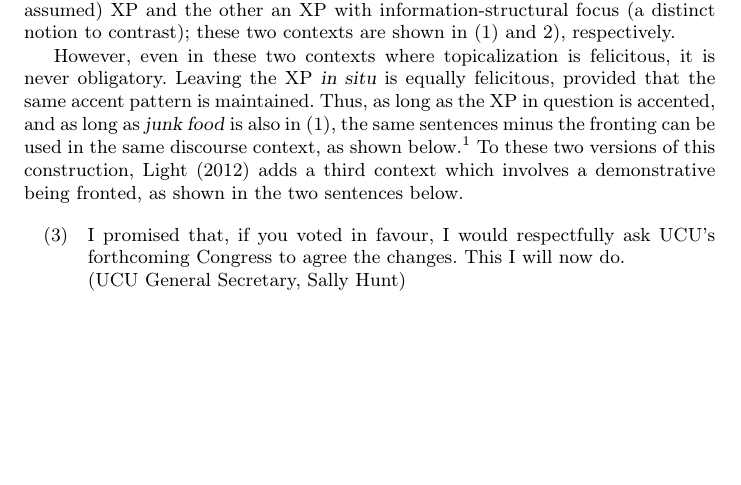
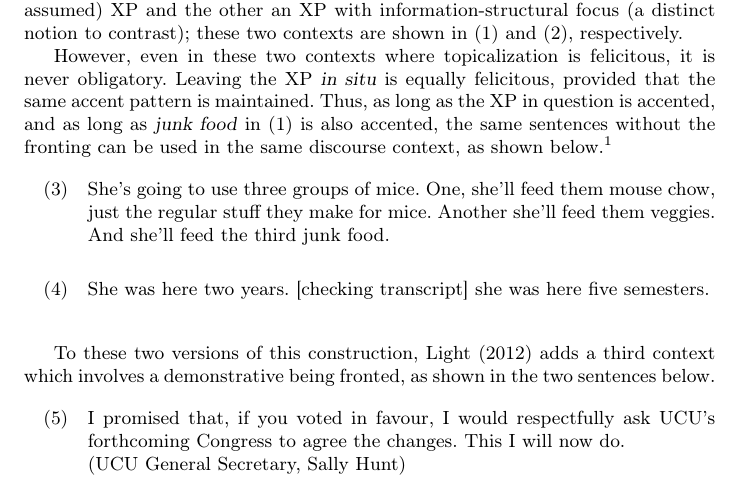
Before and after one commit to joelcw/tyneside, a LaTeX paper (articles/competing_Wallenberg.tex): part of page 4 of 12, cut so that both start at the same text, the shorter picture padded with empty space. Compiled offline with pdfLaTeX.

Commit message:
fixed something and added examples

```diff
--- a/articles/competing_Wallenberg.tex
+++ b/articles/competing_Wallenberg.tex
@@ -164,13 +164,28 @@ And the third she'll feed junk food.\\
 
 \noindent As was well-known even in the early days of generative syntax, English allows objects (and other XPs) to be fronted to a specifier position in the high left-periphery in certain discourse contexts.
 For simplicity's sake, I will describe the construction as fronting to Spec, C (the standard assumption prior to \citealt{rizzi1997}), though the exact position targeted by the movement is not relevant to the question at hand.
-\citet{prince1985,prince1998, prince1999} shows that this fronting is felicitous in two English discourse contexts, both of which require a certain type of contrast to appear on the fronted XP, though one context involves a backgrounded (i.e. topical, assumed) XP and the other an XP with information-structural focus (a distinct notion to contrast); these two contexts are shown in (\ref{princetop1}) and \ref{princetop2}), respectively.
+\citet{prince1985,prince1998, prince1999} shows that this fronting is felicitous in two English discourse contexts, both of which require a certain type of contrast to appear on the fronted XP, though one context involves a backgrounded (i.e. topical, assumed) XP and the other an XP with information-structural focus (a distinct notion to contrast); these two contexts are shown in (\ref{princetop1}) and (\ref{princetop2}), respectively.
 
 However, even in these two contexts where topicalization is felicitous, it is never obligatory.
 Leaving the XP \textsl{in situ} is equally felicitous, provided that the same accent pattern is maintained.
-Thus, as long as the XP in question is accented, and as long as \textsl{junk food} is also in (\ref{princetop1}), the same sentences minus the fronting can be used in the same discourse context, as shown below.\footnote{Perhaps the required prosody is somewhat more awkward with this word order, leaving the object \textsl{in situ}.
+Thus, as long as the XP in question is accented, and as long as \textsl{junk food} in (\ref{princetop1}) is also accented, the same sentences without the fronting can be used in the same discourse context, as shown below.\footnote{Perhaps the required prosody is somewhat more awkward with this word order, leaving the object \textsl{in situ}.
 Similarly, the \textsl{in situ} versions of (\ref{dem1}) and (\ref{dem2}) definitely require a different prosody from the fronted versions shown below.
-These are both important points, and we return to the prosodic issue in section \ref{topsect} below.} To these two versions of this construction, \citet{caitldiss} adds a third context which involves a demonstrative being fronted, as shown in the two sentences below.
+These are both important points, and we return to the prosodic issue in section \ref{topsect} below.}
+
+\begin{exe}
+\ex \label{untop1} She's going to use three groups of mice.
+One, she'll feed them mouse chow, just the regular stuff they make for
+mice.
+Another she'll feed them veggies.
+And she'll feed the third junk food.\\
+
+\ex \label{untop2} She was here two years.
+[checking transcript] she was here five semesters.\\
+
+\end{exe}
+
+
+To these two versions of this construction, \citet{caitldiss} adds a third context which involves a demonstrative being fronted, as shown in the two sentences below.
 
 
 \begin{exe}
```
